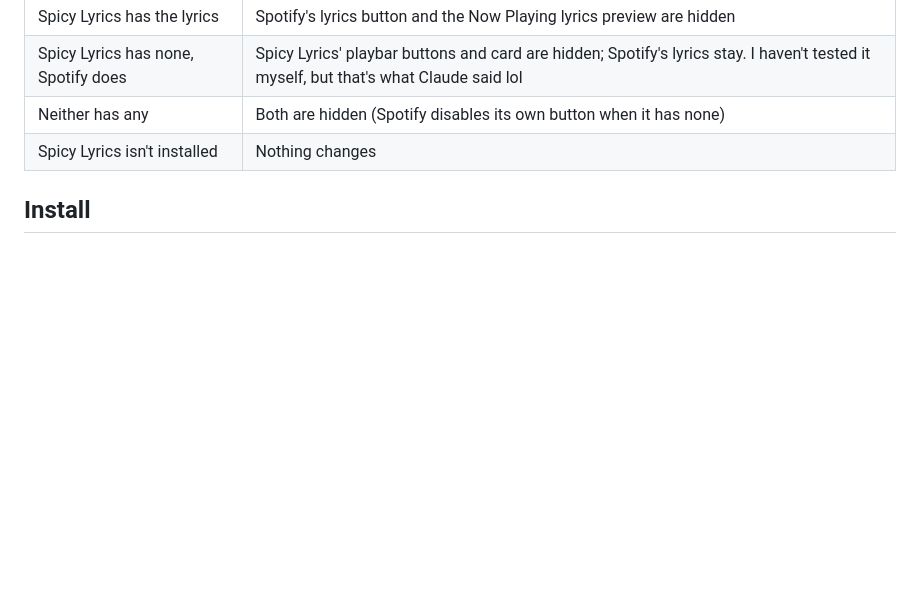
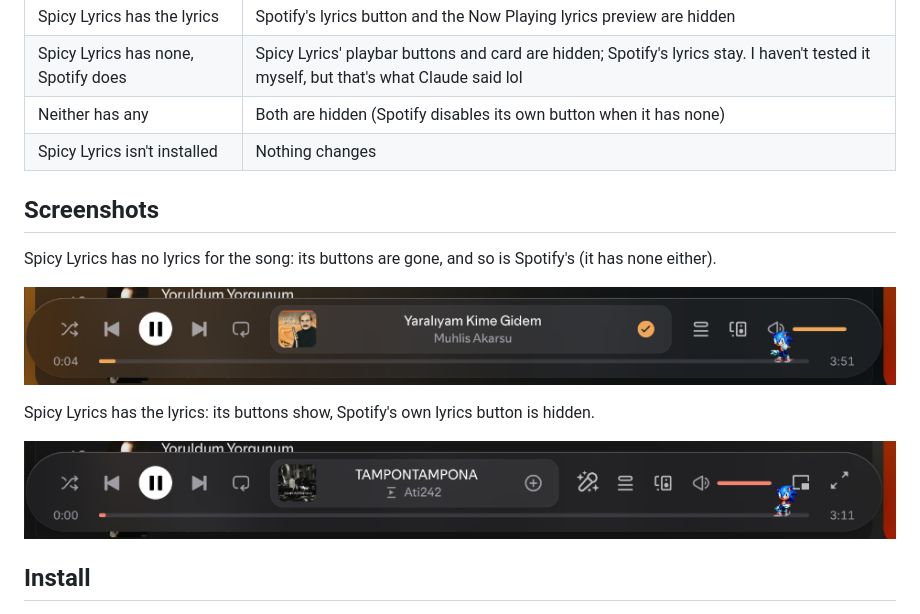
Before and after one commit to akasperanza/spicetify-hide-default-lyrics, a Markdown page: README.md, the part around the change. GitHub-like rendering; pictures changed too: screenshots/lyrics.png (added), screenshots/no-lyrics.png (added); blank space fills up the shorter version.

Commit message:
Add playbar screenshots with and without lyrics
Co-Authored-By: Claude Sonnet 5.5 <noreply@anthropic.com>

```diff
--- a/README.md
+++ b/README.md
@@ -10,6 +10,16 @@ when it has none.
 | Spicy Lyrics has none, Spotify does | Spicy Lyrics' playbar buttons and card are hidden; Spotify's lyrics stay. I haven't tested it myself, but that's what Claude said lol |
 | Neither has any | Both are hidden (Spotify disables its own button when it has none) |
 | Spicy Lyrics isn't installed | Nothing changes |
+
+## Screenshots
+
+Spicy Lyrics has no lyrics for the song: its buttons are gone, and so is Spotify's (it has none either).
+
+![The playbar when there are no lyrics](screenshots/no-lyrics.png)
+
+Spicy Lyrics has the lyrics: its buttons show, Spotify's own lyrics button is hidden.
+
+![The playbar when Spicy Lyrics has the lyrics](screenshots/lyrics.png)
 
 ## Install
 
```
